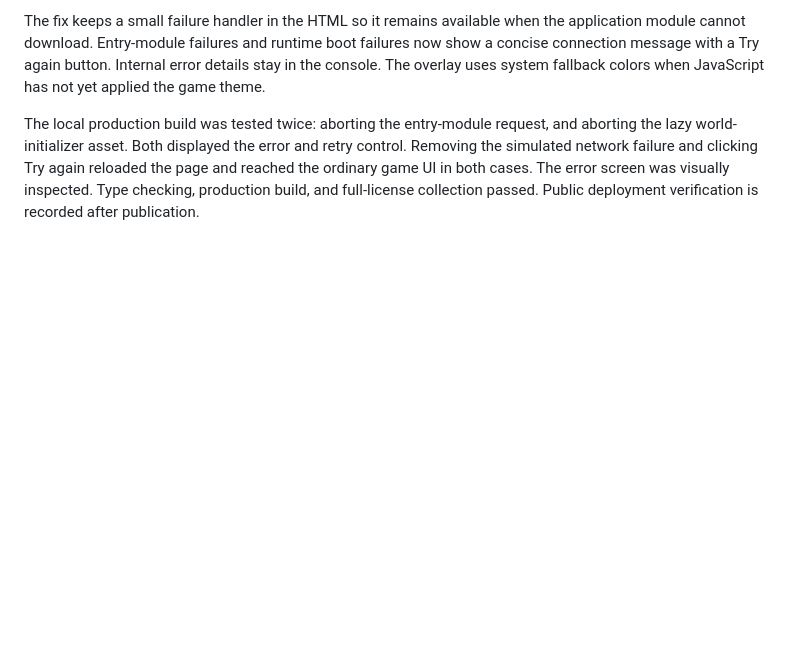
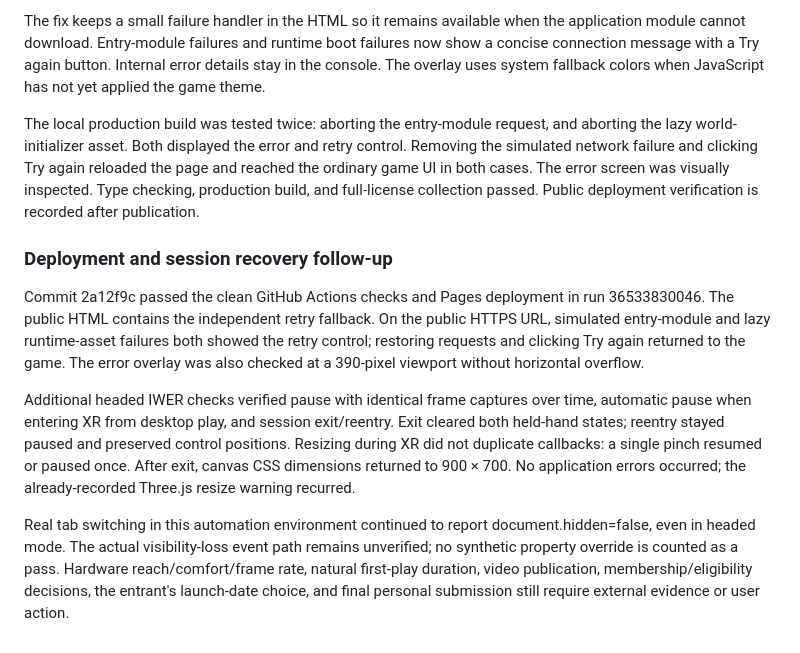
Before and after one commit to zhengdaodeguL/between-hands, a Markdown page: docs/VERIFICATION.md, the part around the change. Drawn GitHub-style; blank space fills up the shorter version.

Commit message:
docs: record public load recovery and XR reentry checks

```diff
--- a/docs/VERIFICATION.md
+++ b/docs/VERIFICATION.md
@@ -92,3 +92,11 @@ The deployed version at commit 63d47da was tested with its entry JavaScript requ
 The fix keeps a small failure handler in the HTML so it remains available when the application module cannot download. Entry-module failures and runtime boot failures now show a concise connection message with a Try again button. Internal error details stay in the console. The overlay uses system fallback colors when JavaScript has not yet applied the game theme.
 
 The local production build was tested twice: aborting the entry-module request, and aborting the lazy world-initializer asset. Both displayed the error and retry control. Removing the simulated network failure and clicking Try again reloaded the page and reached the ordinary game UI in both cases. The error screen was visually inspected. Type checking, production build, and full-license collection passed. Public deployment verification is recorded after publication.
+
+### Deployment and session recovery follow-up
+
+Commit 2a12f9c passed the clean GitHub Actions checks and Pages deployment in run 36533830046. The public HTML contains the independent retry fallback. On the public HTTPS URL, simulated entry-module and lazy runtime-asset failures both showed the retry control; restoring requests and clicking Try again returned to the game. The error overlay was also checked at a 390-pixel viewport without horizontal overflow.
+
+Additional headed IWER checks verified pause with identical frame captures over time, automatic pause when entering XR from desktop play, and session exit/reentry. Exit cleared both held-hand states; reentry stayed paused and preserved control positions. Resizing during XR did not duplicate callbacks: a single pinch resumed or paused once. After exit, canvas CSS dimensions returned to 900 × 700. No application errors occurred; the already-recorded Three.js resize warning recurred.
+
+Real tab switching in this automation environment continued to report document.hidden=false, even in headed mode. The actual visibility-loss event path remains unverified; no synthetic property override is counted as a pass. Hardware reach/comfort/frame rate, natural first-play duration, video publication, membership/eligibility decisions, the entrant's launch-date choice, and final personal submission still require external evidence or user action.
```
